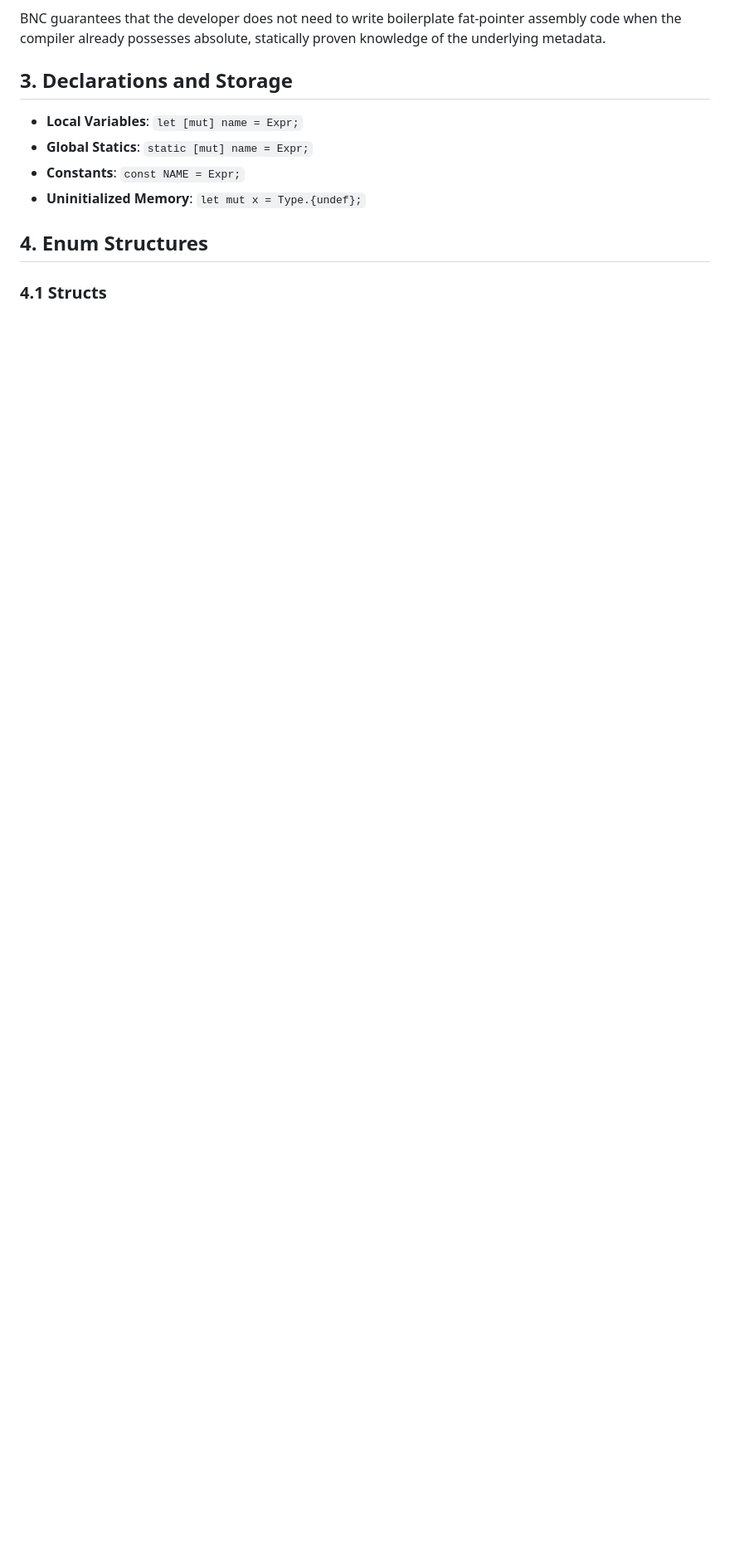
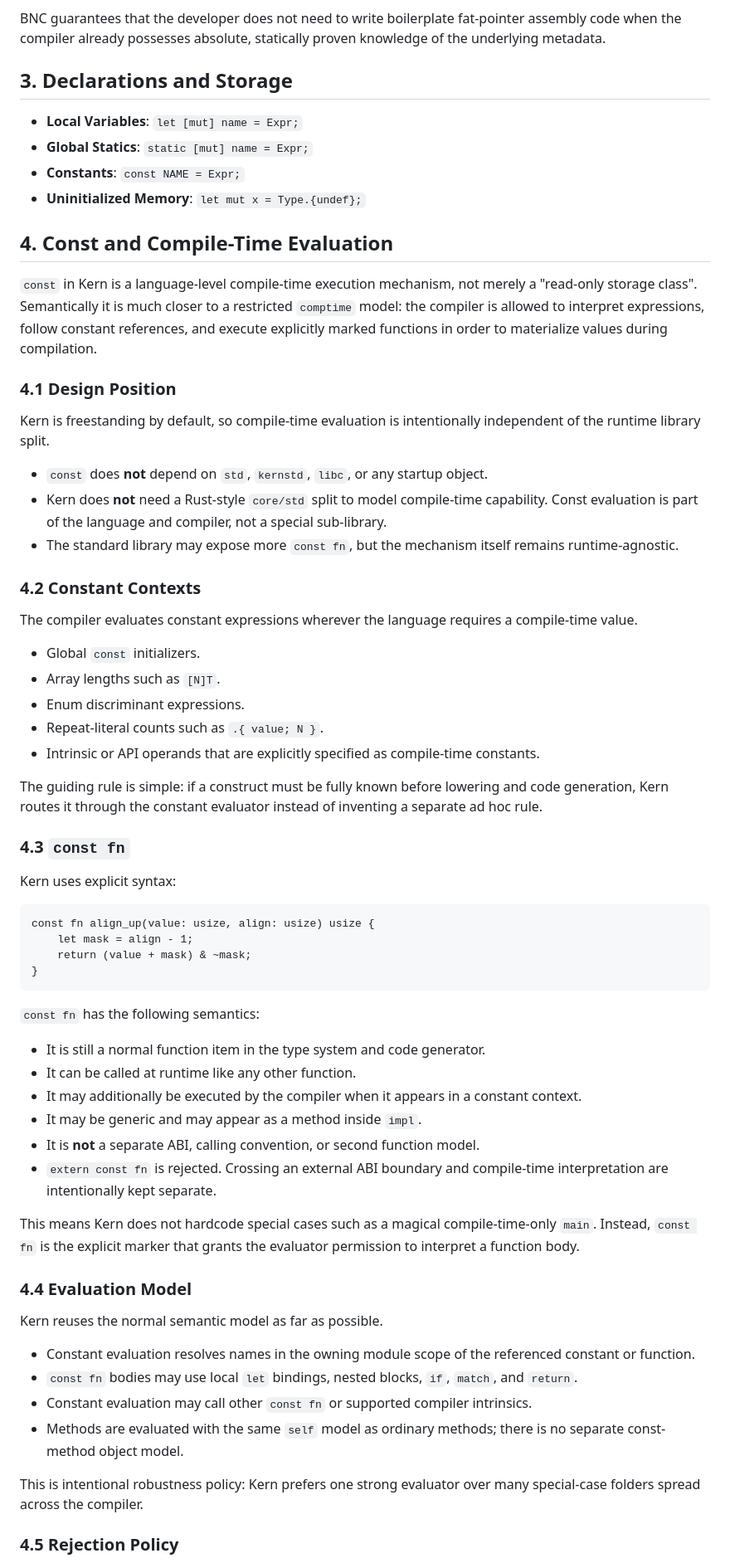
Before and after one commit to LLLichlet/kern, a Markdown page: docs/design.md, the part around one of its changes. Shown at 83% size. Drawn GitHub-style; blank space fills up the shorter version.

Commit message:
Document const evaluation design

````diff
--- a/docs/design.md
+++ b/docs/design.md
@@ -123,6 +124,62 @@ BNC guarantees that the developer does not need to write boilerplate fat-pointer
   * **Constants**: `const NAME = Expr;`
   * **Uninitialized Memory**: `let mut x = Type.{undef};`
 
-## 4\. Enum Structures
+## 4\. Const and Compile-Time Evaluation
 
-### 4.1 Structs
+`const` in Kern is a language-level compile-time execution mechanism, not merely a "read-only storage class". Semantically it is much closer to a restricted `comptime` model: the compiler is allowed to interpret expressions, follow constant references, and execute explicitly marked functions in order to materialize values during compilation.
+
+### 4.1 Design Position
+
+Kern is freestanding by default, so compile-time evaluation is intentionally independent of the runtime library split.
+
+  * `const` does **not** depend on `std`, `kernstd`, `libc`, or any startup object.
+  * Kern does **not** need a Rust-style `core/std` split to model compile-time capability. Const evaluation is part of the language and compiler, not a special sub-library.
+  * The standard library may expose more `const fn`, but the mechanism itself remains runtime-agnostic.
+
+### 4.2 Constant Contexts
+
+The compiler evaluates constant expressions wherever the language requires a compile-time value.
+
+  * Global `const` initializers.
+  * Array lengths such as `[N]T`.
+  * Enum discriminant expressions.
+  * Repeat-literal counts such as `.{ value; N }`.
+  * Intrinsic or API operands that are explicitly specified as compile-time constants.
+
+The guiding rule is simple: if a construct must be fully known before lowering and code generation, Kern routes it through the constant evaluator instead of inventing a separate ad hoc rule.
+
+### 4.3 `const fn`
+
+Kern uses explicit syntax:
+
+```kern
+const fn align_up(value: usize, align: usize) usize {
+    let mask = align - 1;
+    return (value + mask) & ~mask;
+}
+```
+
+`const fn` has the following semantics:
+
+  * It is still a normal function item in the type system and code generator.
+  * It can be called at runtime like any other function.
+  * It may additionally be executed by the compiler when it appears in a constant context.
+  * It may be generic and may appear as a method inside `impl`.
+  * It is **not** a separate ABI, calling convention, or second function model.
+  * `extern const fn` is rejected. Crossing an external ABI boundary and compile-time interpretation are intentionally kept separate.
+
+This means Kern does not hardcode special cases such as a magical compile-time-only `main`. Instead, `const fn` is the explicit marker that grants the evaluator permission to interpret a function body.
+
+### 4.4 Evaluation Model
+
+Kern reuses the normal semantic model as far as possible.
+
+  * Constant evaluation resolves names in the owning module scope of the referenced constant or function.
+  * `const fn` bodies may use local `let` bindings, nested blocks, `if`, `match`, and `return`.
+  * Constant evaluation may call other `const fn` or supported compiler intrinsics.
+  * Methods are evaluated with the same `self` model as ordinary methods; there is no separate const-method object model.
+
+This is intentional robustness policy: Kern prefers one strong evaluator over many special-case folders spread across the compiler.
+
+### 4.5 Rejection Policy
+
````
Also changed, not shown: other parts of docs/design.md (+66 -54 lines).
